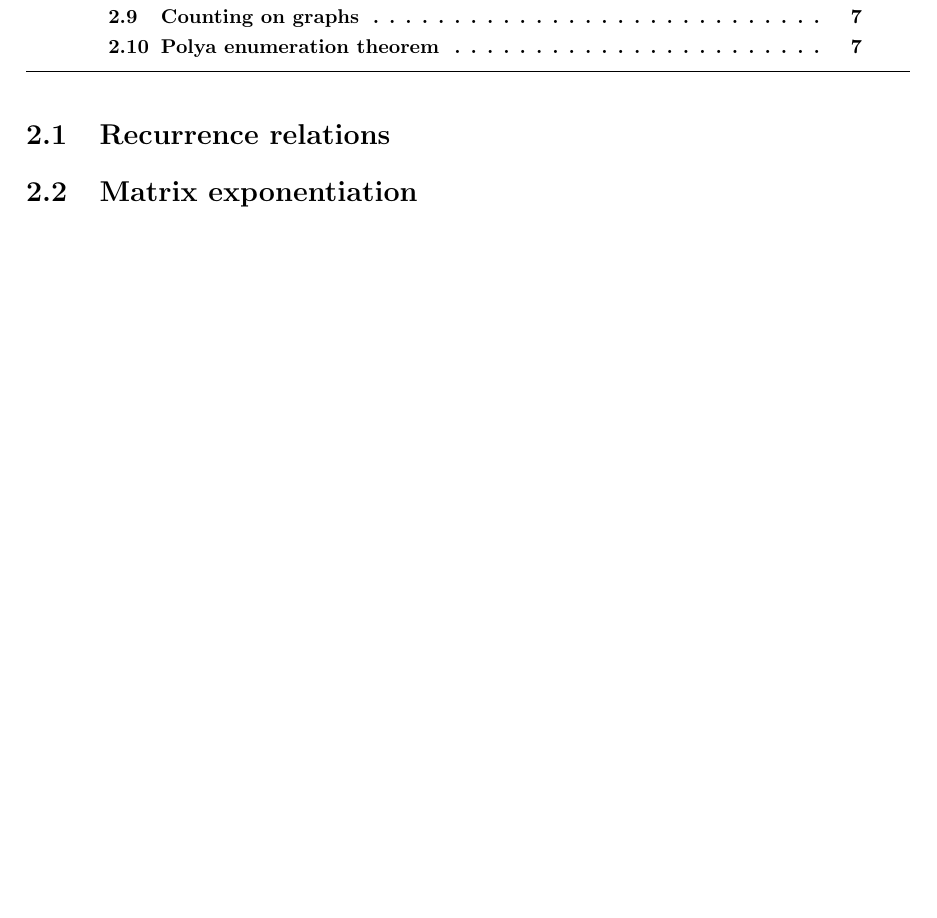
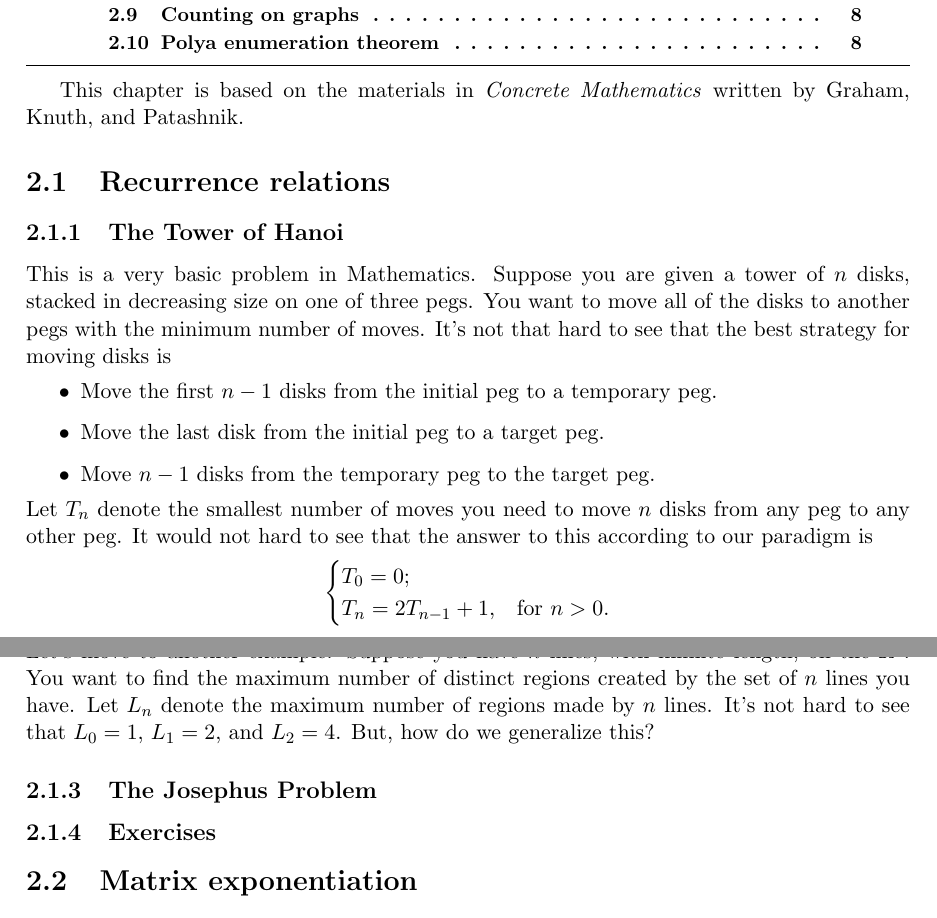
Before and after one commit to mjenrungrot/competitive_programming, a LaTeX book (algorithm_book/book.tex, which reads algorithm_book/part1/ch1.tex): part of page 7 of 15 before the commit and two parts of pages 7 and 8 of 15 after it, the two joined at a grey line, cut so that both start at the same text, the shorter picture padded with empty space. The pictures show the PDF file algorithm_book/book.pdf that the author committed with the source.

Commit message:
update book

```diff
--- a/algorithm_book/part1/ch1.tex
+++ b/algorithm_book/part1/ch1.tex
@@ -1,7 +1,30 @@
 \chapter{Counting}
 \minitoc
 
+This chapter is based on the materials in \it{Concrete Mathematics} written by Graham, Knuth, and Patashnik.
+
 \section{Recurrence relations}
+\subsection{The Tower of Hanoi}
+This is a very basic problem in Mathematics. Suppose you are given a tower of $n$ disks, stacked in decreasing size on one of three pegs. You want to move all of the disks to another pegs with the minimum number of moves.
+It's not that hard to see that the best strategy for moving disks is
+\begin{itemize}
+	\item Move the first $n-1$ disks from the initial peg to a temporary peg.
+	\item Move the last disk from the initial peg to a target peg.
+	\item Move $n-1$ disks from the temporary peg to the target peg.
+\end{itemize}
+Let $T_n$ denote the smallest number of moves you need to move $n$ disks from any peg to any other peg. It would not hard to see that the answer to this according to our paradigm is
+\[
+	\begin{cases}
+		T_0 = 0; \\
+		T_n = 2T_{n-1} + 1, &\text{for $n > 0$}.
+	\end{cases}
+\]
+\subsection{Lines in the Plane}
+Let's move to another example. Suppose you have $n$ lines, with infinite length, on the $\bb{R}^2$. You want to find the maximum number of distinct regions created by the set of $n$ lines you have. Let $L_n$ denote the maximum number of regions made by $n$ lines. It's not hard to see that $L_0 = 1$, $L_1 = 2$, and $L_2 = 4$. But, how do we generalize this?
+
+
+\subsection{The Josephus Problem}
+\subsection{Exercises}
 
 \section{Matrix exponentiation}
 
```
Also changed, not shown: algorithm_book/book.tex (+16 -2 lines), algorithm_book/intro/intro.tex (+1 -1 lines), algorithm_book/book.pdf, 7 other files.
